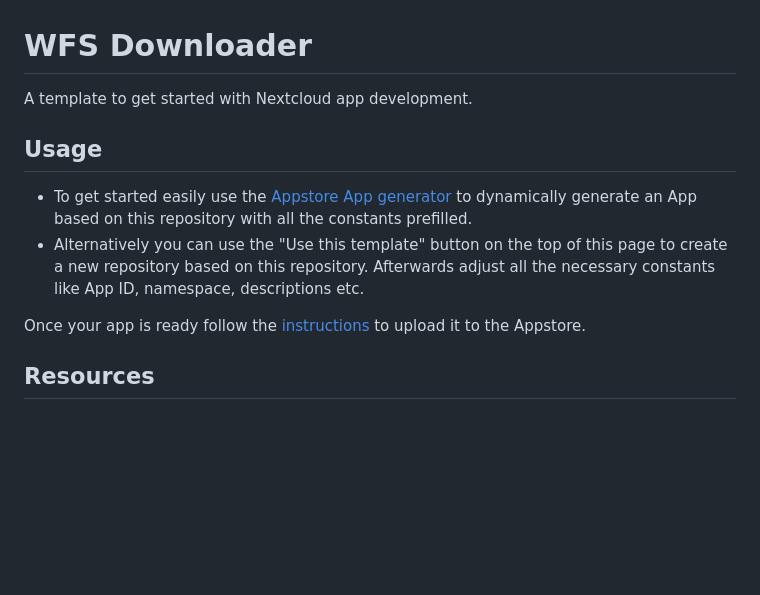
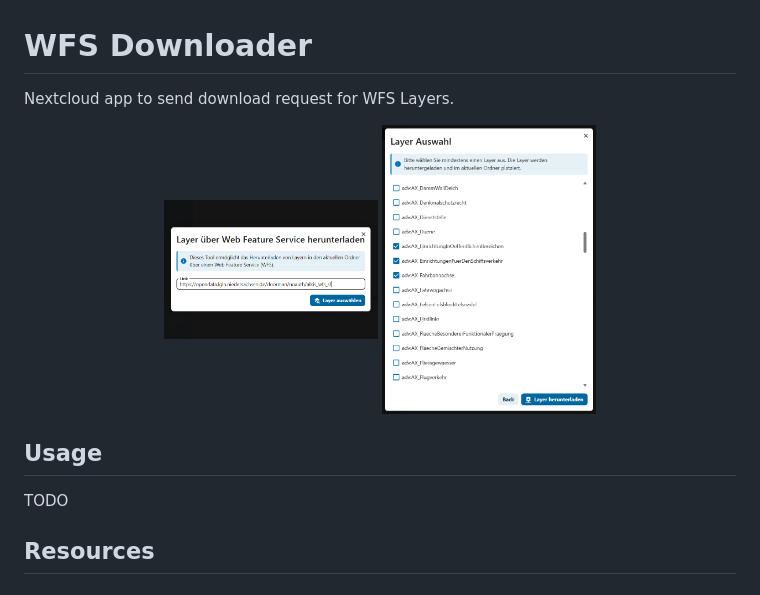
Before and after one commit to nefino/wfs_downloader, a Markdown page: README.md, the part around the change. Rendered like a GitHub page; pictures changed too: img/wfs0.png (added), img/wfs1.png (added); blank space fills up the shorter version.

Commit message:
added images

```diff
--- a/README.md
+++ b/README.md
@@ -1,16 +1,15 @@
 # WFS Downloader
 
-A template to get started with Nextcloud app development.
+Nextcloud app to send download request for WFS Layers.
+
+<p align="center">
+  <img src="img/wfs0.png" alt="Image 1" width="30%" />
+  <img src="img/wfs1.png" alt="Image 2" width="30%" />
+</p>
 
 ## Usage
 
-- To get started easily use the [Appstore App generator](https://apps.nextcloud.com/developer/apps/generate) to
-  dynamically generate an App based on this repository with all the constants prefilled.
-- Alternatively you can use the "Use this template" button on the top of this page to create a new repository based on
-  this repository. Afterwards adjust all the necessary constants like App ID, namespace, descriptions etc.
-
-Once your app is ready follow the [instructions](https://nextcloudappstore.readthedocs.io/en/latest/developer.html) to
-upload it to the Appstore.
+TODO
 
 ## Resources
 
```
Also changed, not shown: 2 other files.
